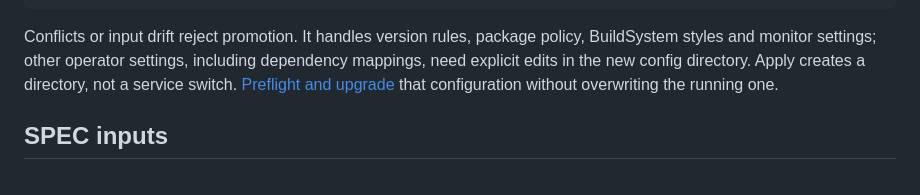
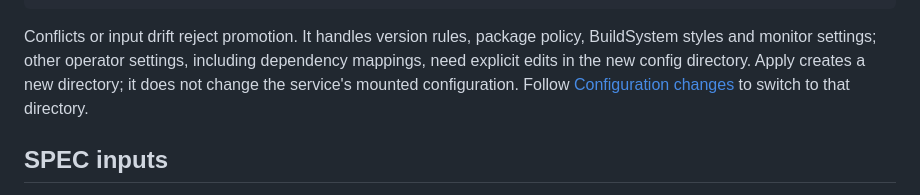
Before and after one commit to openRuyi-Project/lookout, a Markdown page: config/README.md, the part around the change. GitHub-like rendering.

Commit message:
docs(deploy): complete operator installation and recovery guide
Signed-off-by: Jingwiw <wangjingwei@iscas.ac.cn>

```diff
--- a/config/README.md
+++ b/config/README.md
@@ -164,8 +164,9 @@ PYTHONPATH=backend python -m tracker.package apply \
 Conflicts or input drift reject promotion. It handles version rules, package
 policy, BuildSystem styles and monitor settings; other operator settings, including
 dependency mappings, need explicit edits in the new config directory. Apply creates
-a directory, not a service switch. [Preflight and upgrade](../docs/deployment.md#upgrade-and-recovery)
-that configuration without overwriting the running one.
+a new directory; it does not change the service's mounted configuration. Follow
+[Configuration changes](../docs/deployment.md#configuration-and-ports) to switch to
+that directory.
 
 ## SPEC inputs
 
```
Also changed, not shown: CONTRIBUTING.md (+27 -5 lines), docs/deployment.md (+312 -194 lines).
